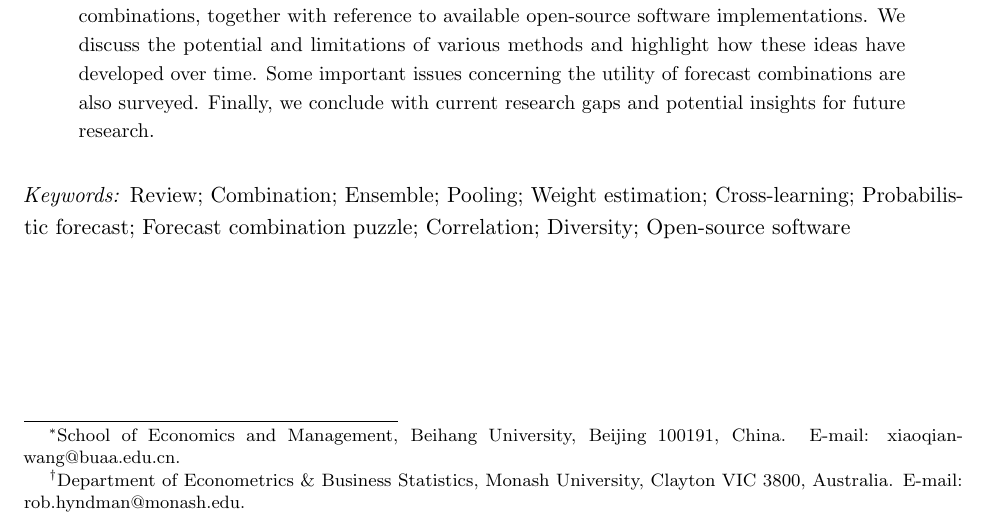
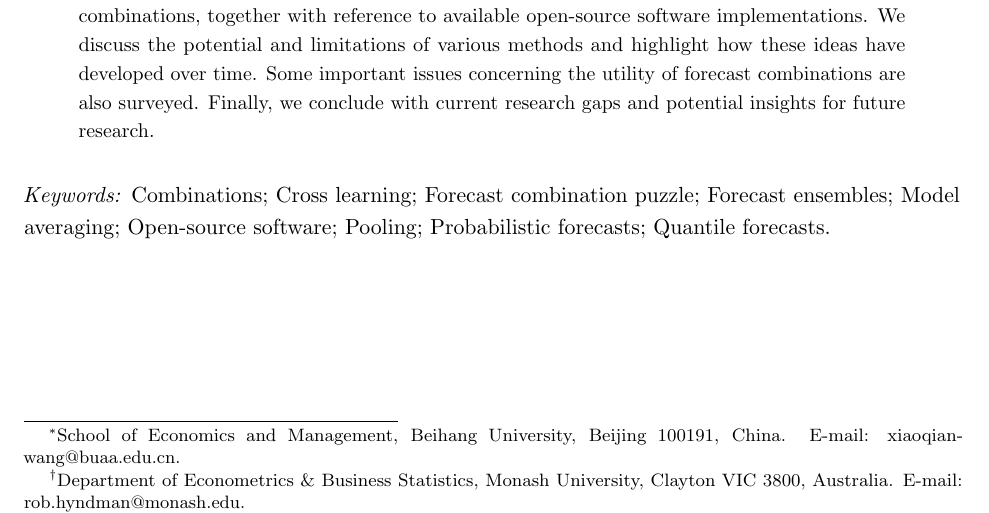
Before and after one commit to xqnwang/ensembles-combinations-docs, a LaTeX paper (docs/EnsembleCombination.tex): part of page 1 of 72, cut so that both start at the same text. Compiled offline with pdfLaTeX.

Commit message:
Updated keywords

```diff
--- a/docs/EnsembleCombination.tex
+++ b/docs/EnsembleCombination.tex
@@ -100,7 +100,16 @@ uniquelist=false, uniquename=false, date=year, doi=false, isbn=false, eprint=fal
 \end{abstract}
 
 \noindent%
-\textit{Keywords:} Review; Combination; Ensemble; Pooling; Weight estimation; Cross-learning; Probabilistic forecast; Forecast combination puzzle; Correlation; Diversity; Open-source software
+\textit{Keywords:}
+  Combinations;
+  Cross learning;
+  Forecast combination puzzle;
+  Forecast ensembles;
+  Model averaging;
+  Open-source software;
+  Pooling;
+  Probabilistic forecasts;
+  Quantile forecasts.
 \vfill
 
 \newpage
```
